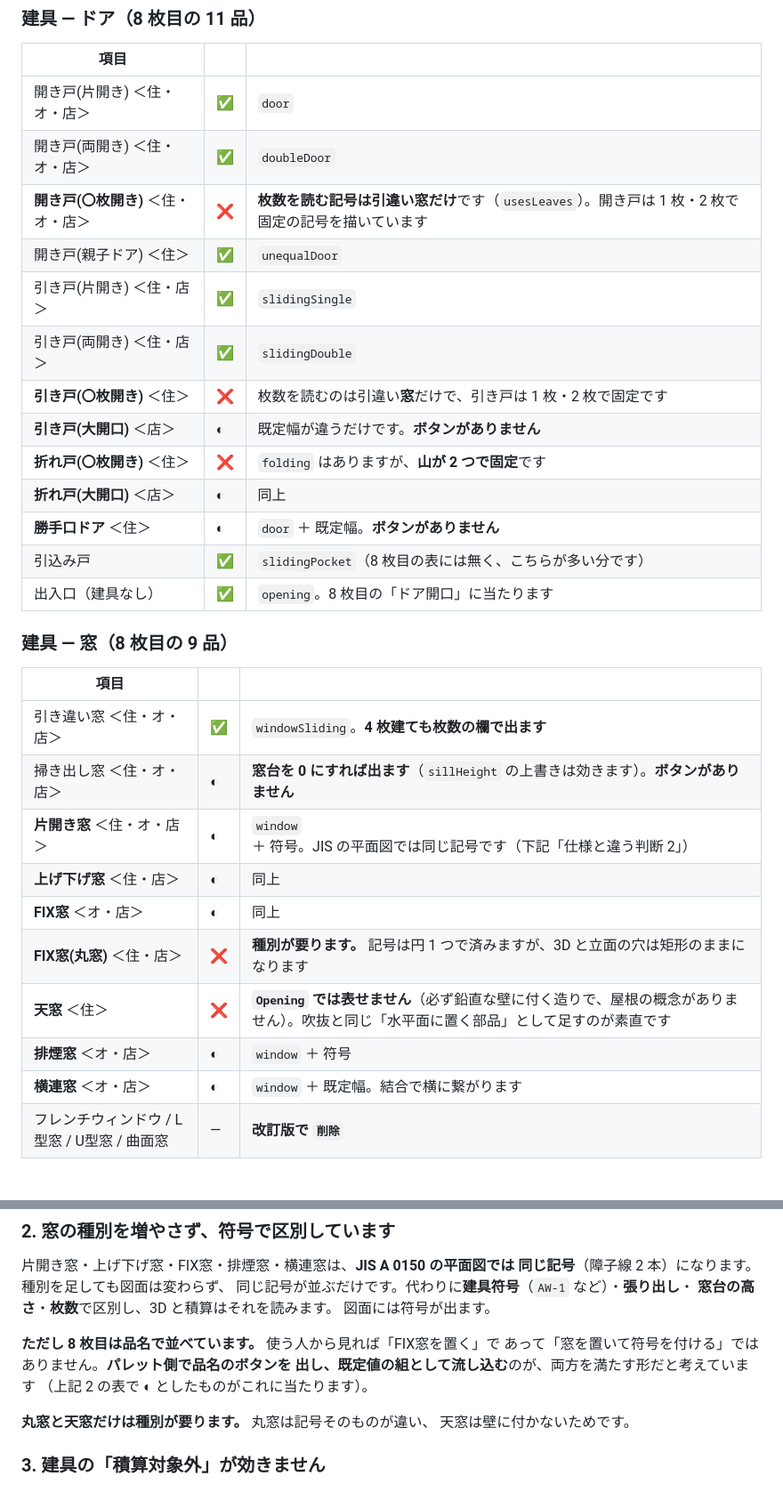
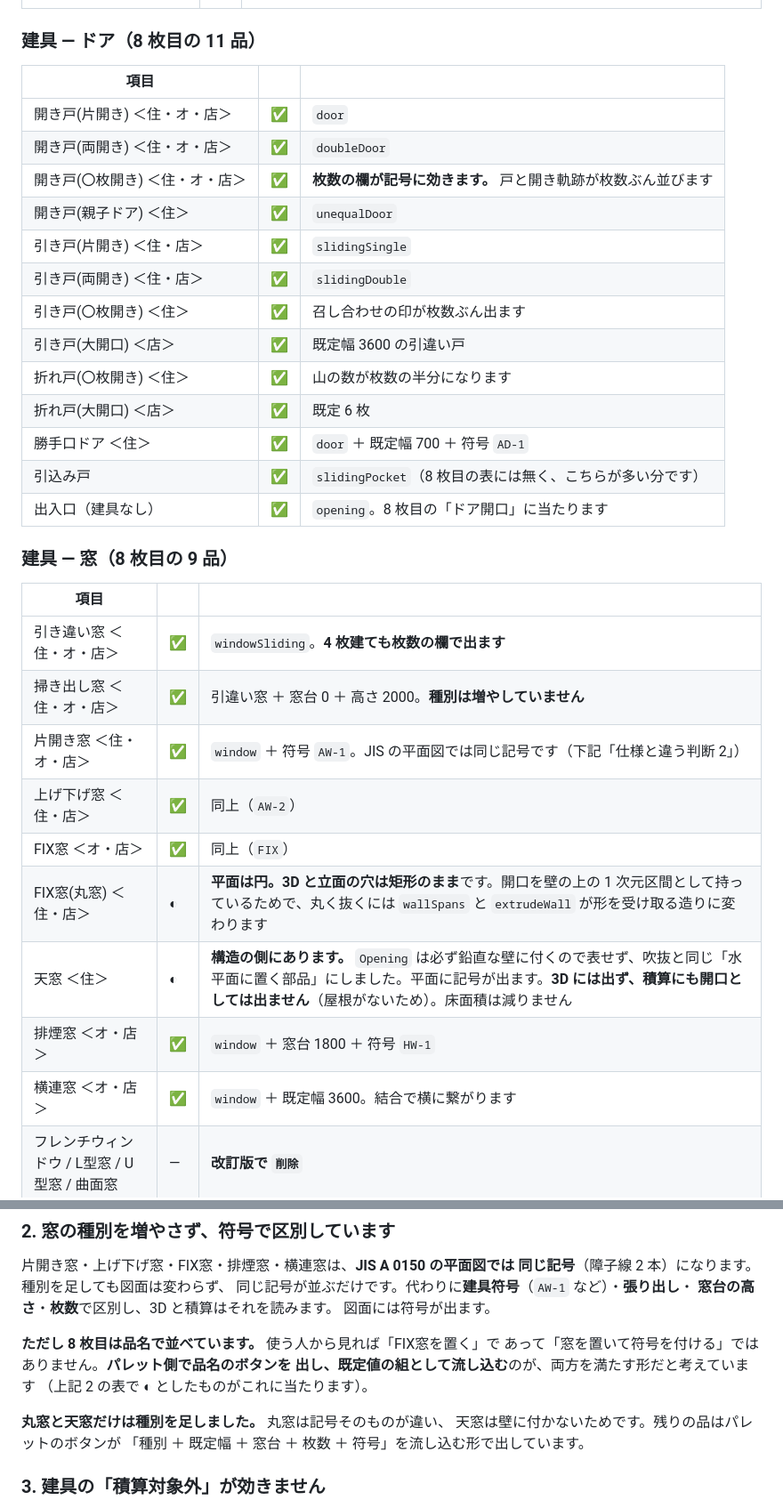
Before and after one commit to 24th-garnet/MiniCAD, a Markdown page: docs/status.md, 2 parts joined by grey strips. Shown at 89% size. Rendered like a GitHub page.

```diff
--- a/docs/status.md
+++ b/docs/status.md
@@ -61,15 +59,15 @@ madoriba の画面仕様（`ワイヤー/クライアント/20_案件詳細_現
 |---|---|---|
 | 開き戸(片開き) ＜住・オ・店＞ | ✅ | `door` |
 | 開き戸(両開き) ＜住・オ・店＞ | ✅ | `doubleDoor` |
-| **開き戸(〇枚開き)** ＜住・オ・店＞ | ❌ | **枚数を読む記号は引違い窓だけ**です（`usesLeaves`）。開き戸は 1 枚・2 枚で固定の記号を描いています |
+| 開き戸(〇枚開き) ＜住・オ・店＞ | ✅ | **枚数の欄が記号に効きます。** 戸と開き軌跡が枚数ぶん並びます |
 | 開き戸(親子ドア) ＜住＞ | ✅ | `unequalDoor` |
 | 引き戸(片開き) ＜住・店＞ | ✅ | `slidingSingle` |
 | 引き戸(両開き) ＜住・店＞ | ✅ | `slidingDouble` |
-| **引き戸(〇枚開き)** ＜住＞ | ❌ | 枚数を読むのは引違い**窓**だけで、引き戸は 1 枚・2 枚で固定です |
-| **引き戸(大開口)** ＜店＞ | ◐ | 既定幅が違うだけです。**ボタンがありません** |
-| **折れ戸(〇枚開き)** ＜住＞ | ❌ | `folding` はありますが、**山が 2 つで固定**です |
-| **折れ戸(大開口)** ＜店＞ | ◐ | 同上 |
-| **勝手口ドア** ＜住＞ | ◐ | `door` ＋ 既定幅。**ボタンがありません** |
+| 引き戸(〇枚開き) ＜住＞ | ✅ | 召し合わせの印が枚数ぶん出ます |
+| 引き戸(大開口) ＜店＞ | ✅ | 既定幅 3600 の引違い戸 |
+| 折れ戸(〇枚開き) ＜住＞ | ✅ | 山の数が枚数の半分になります |
+| 折れ戸(大開口) ＜店＞ | ✅ | 既定 6 枚 |
+| 勝手口ドア ＜住＞ | ✅ | `door` ＋ 既定幅 700 ＋ 符号 `AD-1` |
 | 引込み戸 | ✅ | `slidingPocket`（8 枚目の表には無く、こちらが多い分です） |
 | 出入口（建具なし） | ✅ | `opening`。8 枚目の「ドア開口」に当たります |
 
@@ -78,14 +76,14 @@ madoriba の画面仕様（`ワイヤー/クライアント/20_案件詳細_現
 | 項目 | | |
 |---|---|---|
 | 引き違い窓 ＜住・オ・店＞ | ✅ | `windowSliding`。**4 枚建ても枚数の欄で出ます** |
-| 掃き出し窓 ＜住・オ・店＞ | ◐ | **窓台を 0 にすれば出ます**（`sillHeight` の上書きは効きます）。**ボタンがありません** |
-| **片開き窓** ＜住・オ・店＞ | ◐ | `window` ＋ 符号。JIS の平面図では同じ記号です（下記「仕様と違う判断 2」） |
-| **上げ下げ窓** ＜住・店＞ | ◐ | 同上 |
-| **FIX窓** ＜オ・店＞ | ◐ | 同上 |
-| **FIX窓(丸窓)** ＜住・店＞ | ❌ | **種別が要ります。** 記号は円 1 つで済みますが、3D と立面の穴は矩形のままになります |
-| **天窓** ＜住＞ | ❌ | **`Opening` では表せません**（必ず鉛直な壁に付く造りで、屋根の概念がありません）。吹抜と同じ「水平面に置く部品」として足すのが素直です |
-| **排煙窓** ＜オ・店＞ | ◐ | `window` ＋ 符号 |
-| **横連窓** ＜オ・店＞ | ◐ | `window` ＋ 既定幅。結合で横に繋がります |
+| 掃き出し窓 ＜住・オ・店＞ | ✅ | 引違い窓 ＋ 窓台 0 ＋ 高さ 2000。**種別は増やしていません** |
+| 片開き窓 ＜住・オ・店＞ | ✅ | `window` ＋ 符号 `AW-1`。JIS の平面図では同じ記号です（下記「仕様と違う判断 2」） |
+| 上げ下げ窓 ＜住・店＞ | ✅ | 同上（`AW-2`） |
+| FIX窓 ＜オ・店＞ | ✅ | 同上（`FIX`） |
+| FIX窓(丸窓) ＜住・店＞ | ◐ | **平面は円。3D と立面の穴は矩形のまま**です。開口を壁の上の 1 次元区間として持っているためで、丸く抜くには `wallSpans` と `extrudeWall` が形を受け取る造りに変わります |
+| 天窓 ＜住＞ | ◐ | **構造の側にあります。** `Opening` は必ず鉛直な壁に付くので表せず、吹抜と同じ「水平面に置く部品」にしました。平面に記号が出ます。**3D には出ず、積算にも開口としては出ません**（屋根がないため）。床面積は減りません |
+| 排煙窓 ＜オ・店＞ | ✅ | `window` ＋ 窓台 1800 ＋ 符号 `HW-1` |
+| 横連窓 ＜オ・店＞ | ✅ | `window` ＋ 既定幅 3600。結合で横に繋がります |
 | フレンチウィンドウ / L型窓 / U型窓 / 曲面窓 | — | **改訂版で `削除`** |
 
 ### 建具 — 出窓（8 枚目の 5 品）
@@ -389,8 +388,9 @@ madoriba の画面仕様（`ワイヤー/クライアント/20_案件詳細_現
 出し、既定値の組として流し込む**のが、両方を満たす形だと考えています
 （上記 2 の表で ◐ としたものがこれに当たります）。
 
-**丸窓と天窓だけは種別が要ります。** 丸窓は記号そのものが違い、
-天窓は壁に付かないためです。
+**丸窓と天窓だけは種別を足しました。** 丸窓は記号そのものが違い、
+天窓は壁に付かないためです。残りの品はパレットのボタンが
+「種別 ＋ 既定幅 ＋ 窓台 ＋ 枚数 ＋ 符号」を流し込む形で出しています。
 
 ### 3. 建具の「積算対象外」が効きません
 
```
Also changed, not shown: other parts of docs/status.md (+14 -15 lines).
